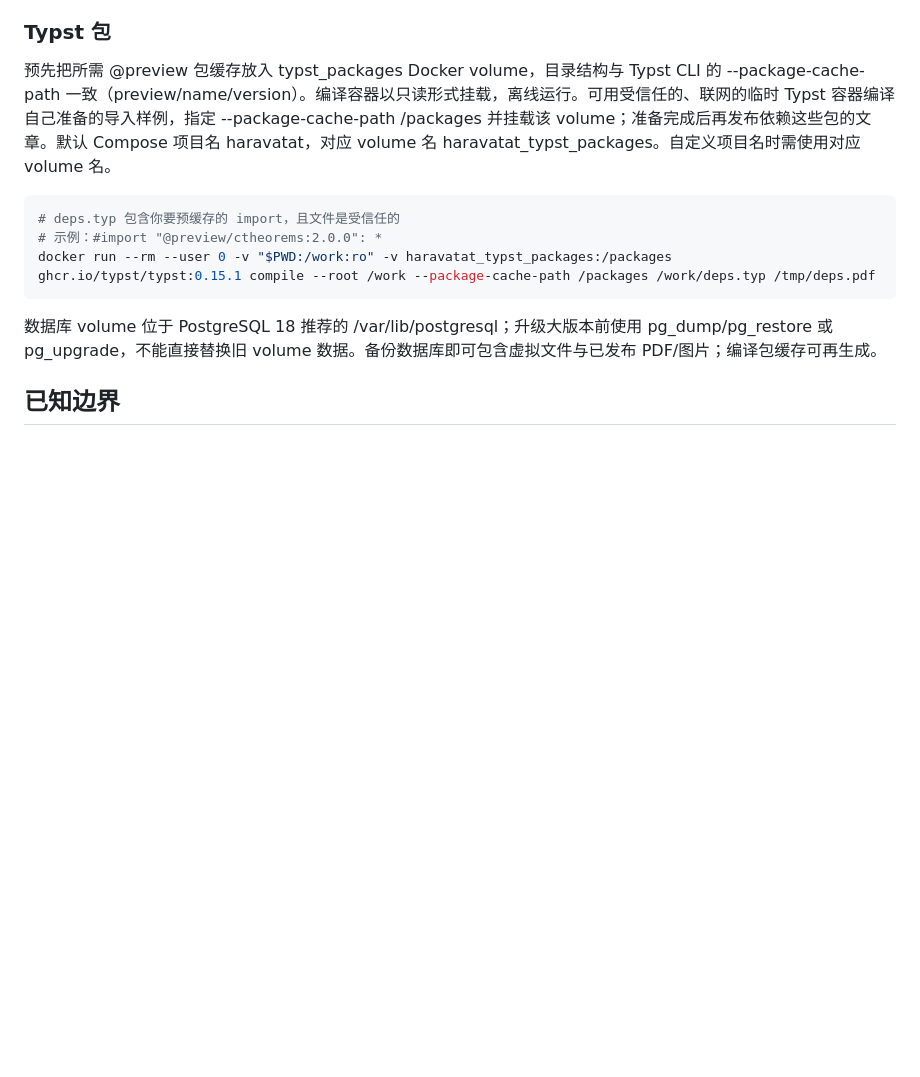
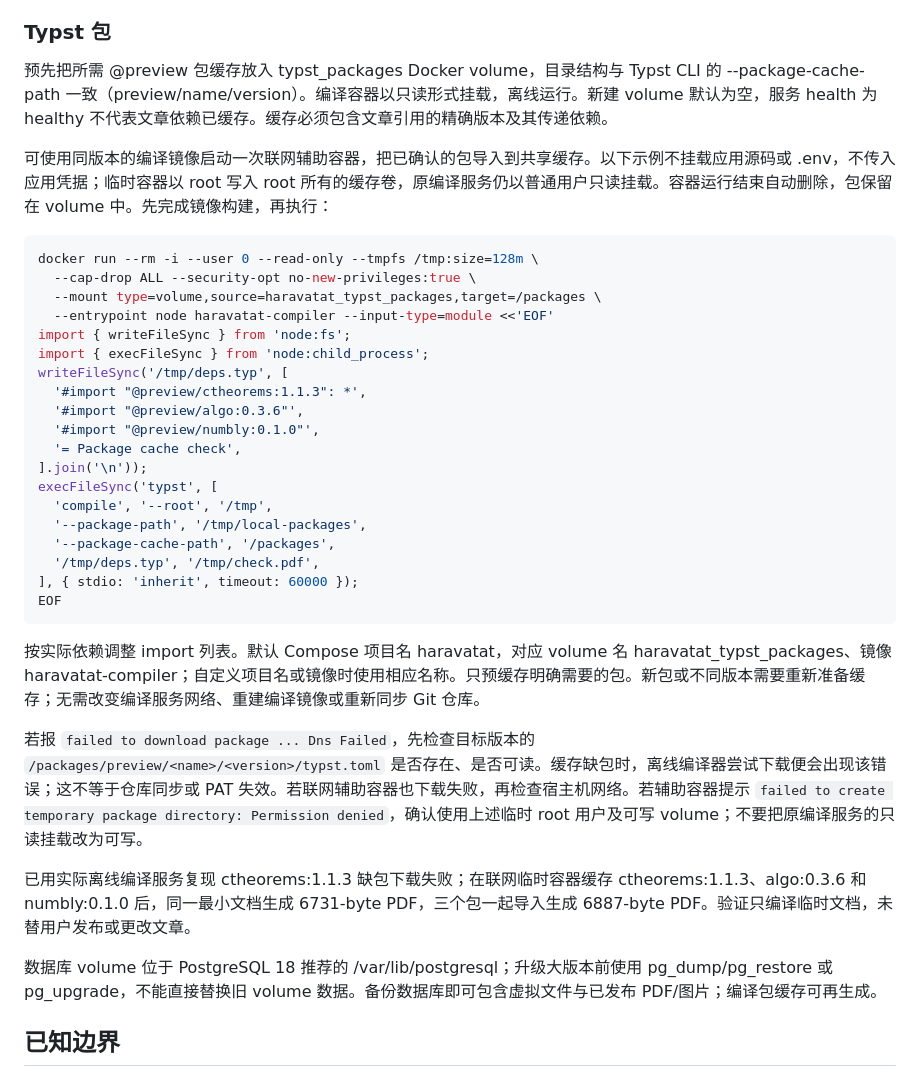
Before and after one commit to Joyce-Peng-GitHub/haravatat, a Markdown page: docs/deployment.md, the part around the change. GitHub-like rendering; blank space fills up the shorter version.

Commit message:
docs: explain missing packages in offline Typst compilation

````diff
--- a/docs/deployment.md
+++ b/docs/deployment.md
@@ -34,13 +34,37 @@ docker compose up --build -d
 
 ### Typst 包
 
-预先把所需 @preview 包缓存放入 typst_packages Docker volume，目录结构与 Typst CLI 的 --package-cache-path 一致（preview/name/version）。编译容器以只读形式挂载，离线运行。可用受信任的、联网的临时 Typst 容器编译自己准备的导入样例，指定 --package-cache-path /packages 并挂载该 volume；准备完成后再发布依赖这些包的文章。默认 Compose 项目名 haravatat，对应 volume 名 haravatat_typst_packages。自定义项目名时需使用对应 volume 名。
+预先把所需 @preview 包缓存放入 typst_packages Docker volume，目录结构与 Typst CLI 的 --package-cache-path 一致（preview/name/version）。编译容器以只读形式挂载，离线运行。新建 volume 默认为空，服务 health 为 healthy 不代表文章依赖已缓存。缓存必须包含文章引用的精确版本及其传递依赖。
+
+可使用同版本的编译镜像启动一次联网辅助容器，把已确认的包导入到共享缓存。以下示例不挂载应用源码或 .env，不传入应用凭据；临时容器以 root 写入 root 所有的缓存卷，原编译服务仍以普通用户只读挂载。容器运行结束自动删除，包保留在 volume 中。先完成镜像构建，再执行：
 
 ```bash
-# deps.typ 包含你要预缓存的 import，且文件是受信任的
-# 示例：#import "@preview/ctheorems:2.0.0": *
-docker run --rm --user 0 -v "$PWD:/work:ro" -v haravatat_typst_packages:/packages ghcr.io/typst/typst:0.15.1 compile --root /work --package-cache-path /packages /work/deps.typ /tmp/deps.pdf
+docker run --rm -i --user 0 --read-only --tmpfs /tmp:size=128m \
+  --cap-drop ALL --security-opt no-new-privileges:true \
+  --mount type=volume,source=haravatat_typst_packages,target=/packages \
+  --entrypoint node haravatat-compiler --input-type=module <<'EOF'
+import { writeFileSync } from 'node:fs';
+import { execFileSync } from 'node:child_process';
+writeFileSync('/tmp/deps.typ', [
+  '#import "@preview/ctheorems:1.1.3": *',
+  '#import "@preview/algo:0.3.6"',
+  '#import "@preview/numbly:0.1.0"',
+  '= Package cache check',
+].join('\n'));
+execFileSync('typst', [
+  'compile', '--root', '/tmp',
+  '--package-path', '/tmp/local-packages',
+  '--package-cache-path', '/packages',
+  '/tmp/deps.typ', '/tmp/check.pdf',
+], { stdio: 'inherit', timeout: 60000 });
+EOF
 ```
+
+按实际依赖调整 import 列表。默认 Compose 项目名 haravatat，对应 volume 名 haravatat_typst_packages、镜像 haravatat-compiler；自定义项目名或镜像时使用相应名称。只预缓存明确需要的包。新包或不同版本需要重新准备缓存；无需改变编译服务网络、重建编译镜像或重新同步 Git 仓库。
+
+若报 `failed to download package ... Dns Failed`，先检查目标版本的 `/packages/preview/<name>/<version>/typst.toml` 是否存在、是否可读。缓存缺包时，离线编译器尝试下载便会出现该错误；这不等于仓库同步或 PAT 失效。若联网辅助容器也下载失败，再检查宿主机网络。若辅助容器提示 `failed to create temporary package directory: Permission denied`，确认使用上述临时 root 用户及可写 volume；不要把原编译服务的只读挂载改为可写。
+
+已用实际离线编译服务复现 ctheorems:1.1.3 缺包下载失败；在联网临时容器缓存 ctheorems:1.1.3、algo:0.3.6 和 numbly:0.1.0 后，同一最小文档生成 6731-byte PDF，三个包一起导入生成 6887-byte PDF。验证只编译临时文档，未替用户发布或更改文章。
 
 数据库 volume 位于 PostgreSQL 18 推荐的 /var/lib/postgresql；升级大版本前使用 pg_dump/pg_restore 或 pg_upgrade，不能直接替换旧 volume 数据。备份数据库即可包含虚拟文件与已发布 PDF/图片；编译包缓存可再生成。
 
````
Also changed, not shown: docs/publishing.md (+1 -1 lines).
